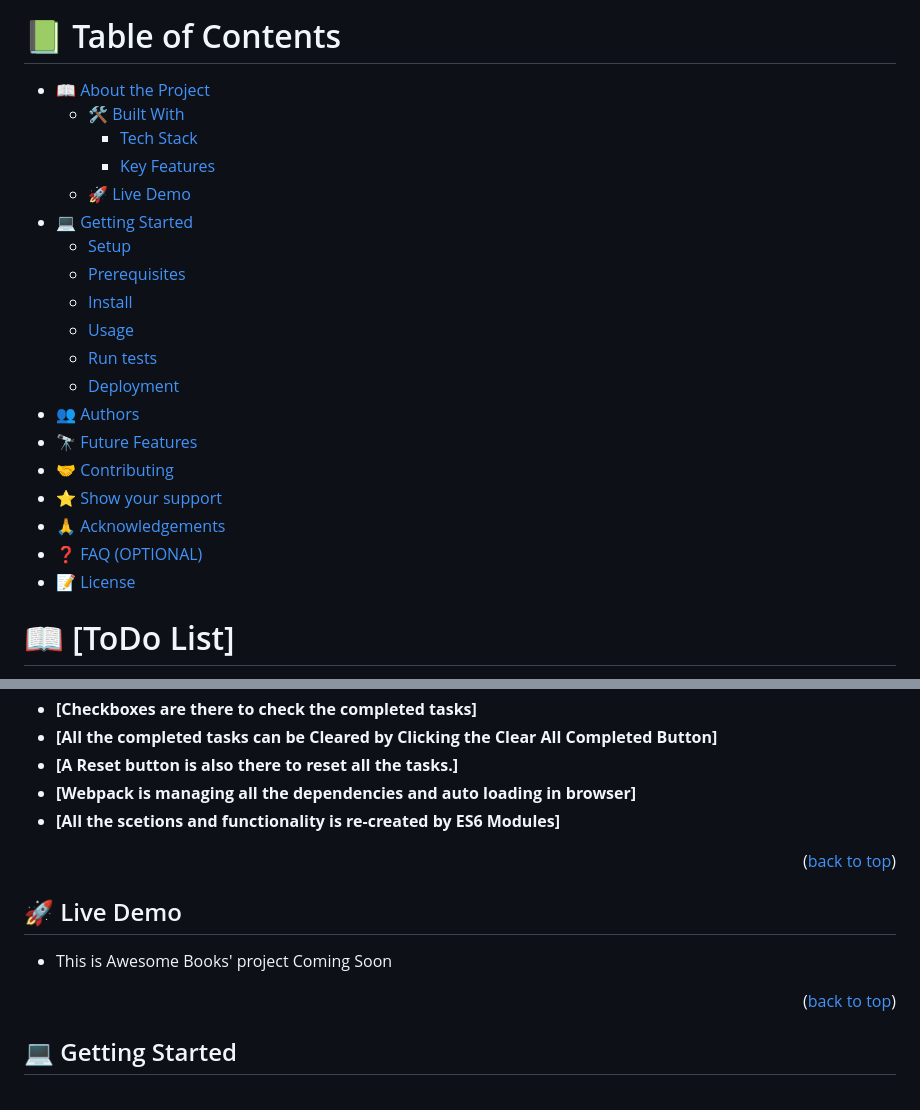
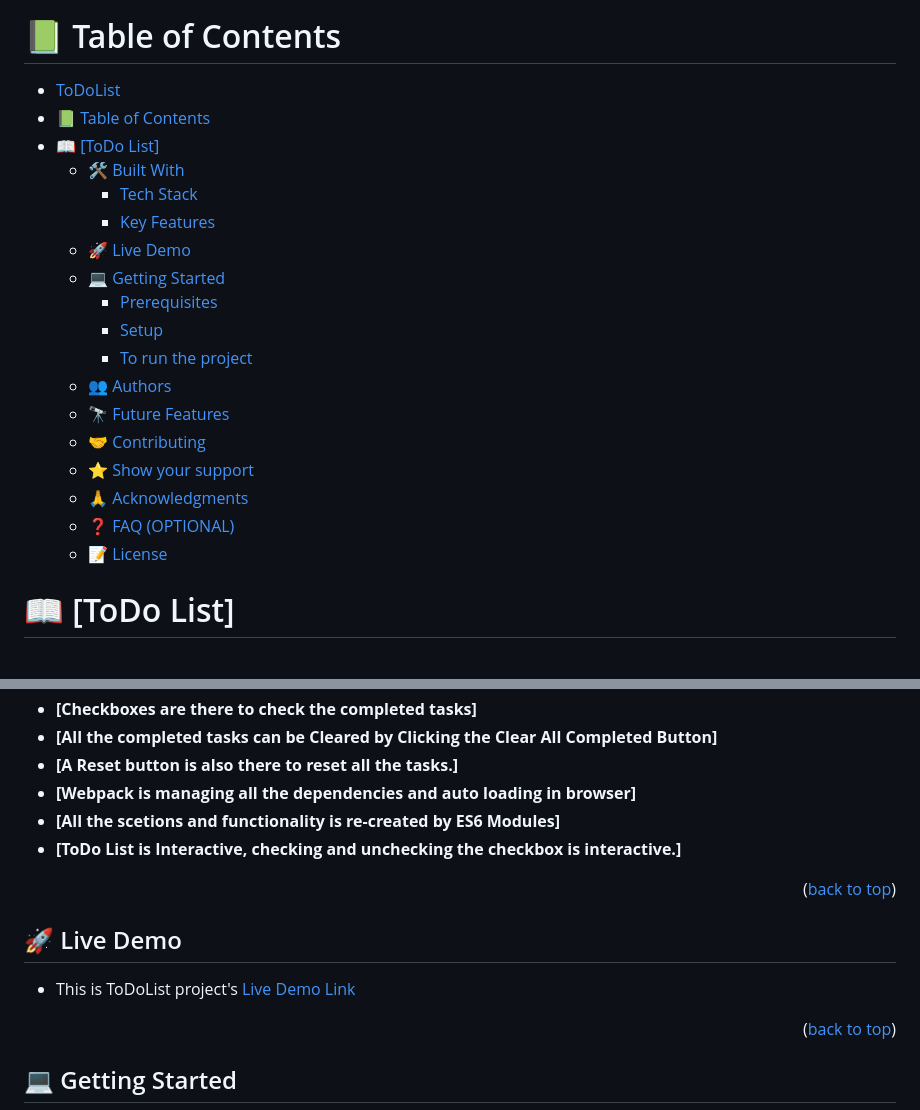
Before and after one commit to Mike111222/ToDoList, a Markdown page: README.md, 2 parts joined by grey strips. Drawn GitHub-style.

```diff
--- a/README.md
+++ b/README.md
@@ -14,25 +14,24 @@
 
 # 📗 Table of Contents
 
-- [📖 About the Project](#about-project)
-  - [🛠 Built With](#built-with)
-    - [Tech Stack](#tech-stack)
-    - [Key Features](#key-features)
-  - [🚀 Live Demo](#live-demo)
-- [💻 Getting Started](#getting-started)
-  - [Setup](#setup)
-  - [Prerequisites](#prerequisites)
-  - [Install](#install)
-  - [Usage](#usage)
-  - [Run tests](#run-tests)
-  - [Deployment](#deployment)
-- [👥 Authors](#authors)
-- [🔭 Future Features](#future-features)
-- [🤝 Contributing](#contributing)
-- [⭐️ Show your support](#support)
-- [🙏 Acknowledgements](#acknowledgements)
-- [❓ FAQ (OPTIONAL)](#faq)
-- [📝 License](#license)
+- [ToDoList](#todolist)
+- [📗 Table of Contents](#-table-of-contents)
+- [📖 \[ToDo List\] ](#-todo-list-)
+  - [🛠 Built With ](#-built-with-)
+    - [Tech Stack ](#tech-stack-)
+    - [Key Features ](#key-features-)
+  - [🚀 Live Demo ](#-live-demo-)
+  - [💻 Getting Started ](#-getting-started-)
+    - [Prerequisites](#prerequisites)
+    - [Setup](#setup)
+    - [To run the project](#to-run-the-project)
+  - [👥 Authors ](#-authors-)
+  - [🔭 Future Features ](#-future-features-)
+  - [🤝 Contributing ](#-contributing-)
+  - [⭐️ Show your support ](#️-show-your-support-)
+  - [🙏 Acknowledgments ](#-acknowledgments-)
+  - [❓ FAQ (OPTIONAL) ](#-faq-optional-)
+  - [📝 License ](#-license-)
 
 <!-- PROJECT DESCRIPTION -->
 
@@ -81,6 +80,7 @@
 - **[A Reset button is also there to reset all the tasks.]**
 - **[Webpack is managing all the dependencies and auto loading in browser]**
 - **[All the scetions and functionality is re-created by ES6 Modules]**
+- **[ToDo List is Interactive, checking and unchecking the checkbox is interactive.]**
 
 <p align="right">(<a href="#readme-top">back to top</a>)</p>
 
@@ -88,7 +88,7 @@
 
 ## 🚀 Live Demo <a name="live-demo"></a>
 
-- This is Awesome Books' project <a href="">Coming Soon</a>
+- This is ToDoList project's <a href="https://mike111222.github.io/ToDoList/">Live Demo Link</a>
 
 <p align="right">(<a href="#readme-top">back to top</a>)</p>
 
```
